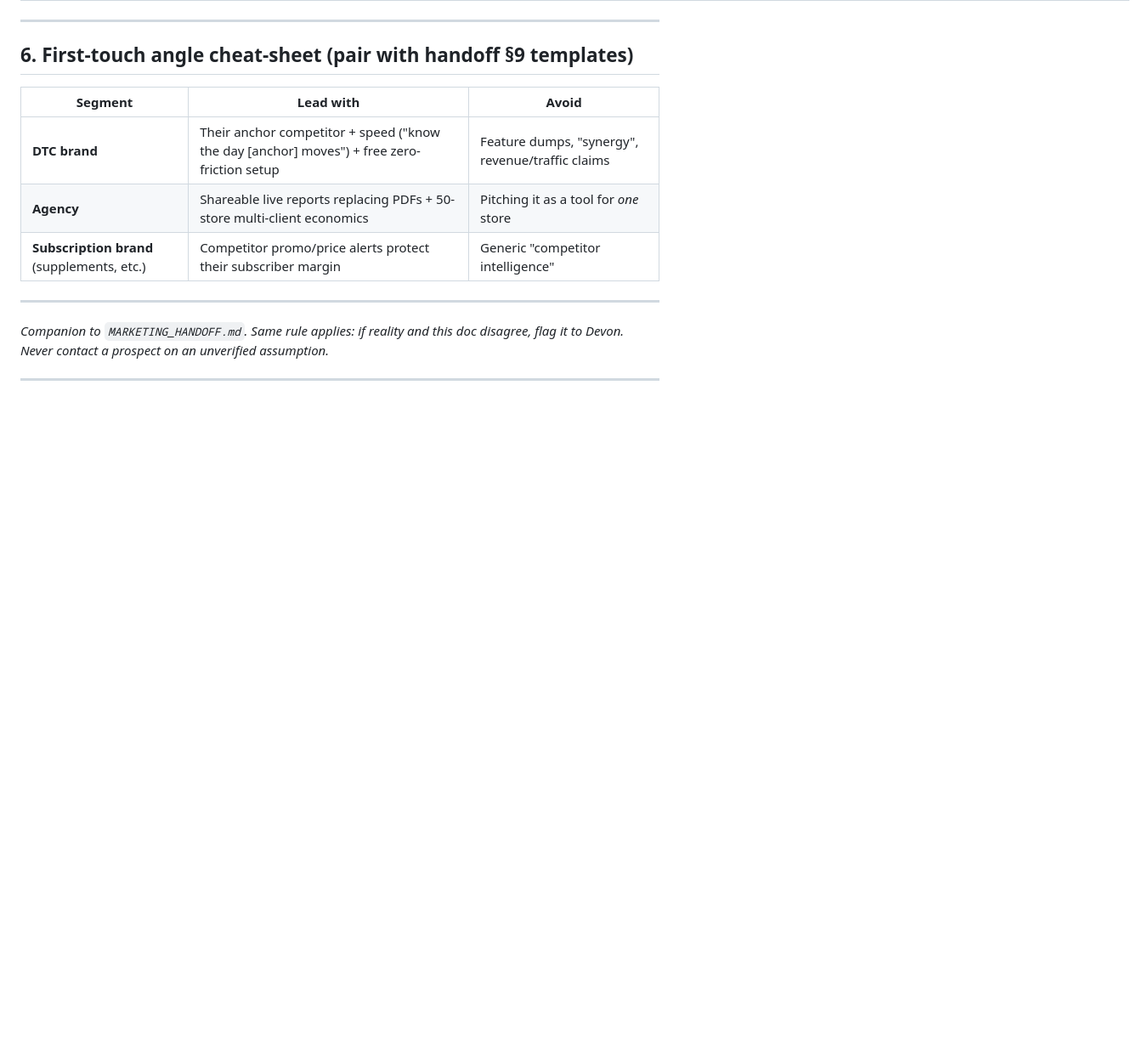
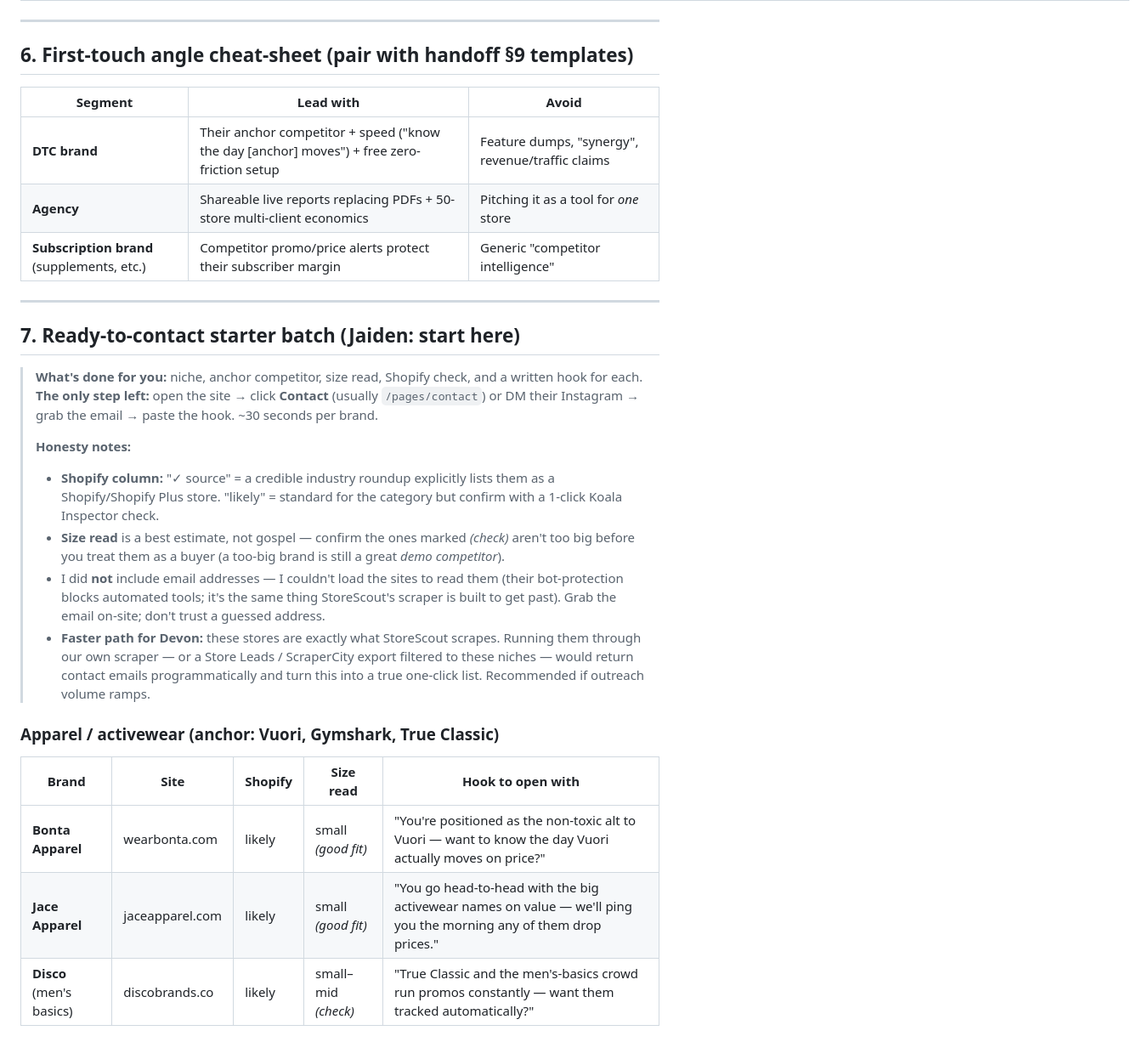
Before and after one commit to Devonwaldrop01/StoreScout, a Markdown page: OUTREACH_PROSPECTS.md, the part around one of its changes. Shown at 85% size. Drawn GitHub-style; blank space fills up the shorter version.

```diff
--- a/OUTREACH_PROSPECTS.md
+++ b/OUTREACH_PROSPECTS.md
@@ -143,4 +143,20 @@ Track every prospect here (copy into a shared sheet). The post-conversation logg
 
 ---
 
-*Companion to `MARKETING_HANDOFF.md`. Same rule applies: if reality and this doc disagree, flag it to Devon. Never contact a prospect on an unverified assumption.*
+## 7. Ready-to-contact starter batch (Jaiden: start here)
+
+> **What's done for you:** niche, anchor competitor, size read, Shopify check, and a written hook for each. **The only step left:** open the site → click **Contact** (usually `/pages/contact`) or DM their Instagram → grab the email → paste the hook. ~30 seconds per brand.
+>
+> **Honesty notes:**
+> - **Shopify column:** "✓ source" = a credible industry roundup explicitly lists them as a Shopify/Shopify Plus store. "likely" = standard for the category but confirm with a 1-click Koala Inspector check.
+> - **Size read** is a best estimate, not gospel — confirm the ones marked *(check)* aren't too big before you treat them as a buyer (a too-big brand is still a great *demo competitor*).
+> - I did **not** include email addresses — I couldn't load the sites to read them (their bot-protection blocks automated tools; it's the same thing StoreScout's scraper is built to get past). Grab the email on-site; don't trust a guessed address.
+> - **Faster path for Devon:** these stores are exactly what StoreScout scrapes. Running them through our own scraper — or a Store Leads / ScraperCity export filtered to these niches — would return contact emails programmatically and turn this into a true one-click list. Recommended if outreach volume ramps.
+
+### Apparel / activewear (anchor: Vuori, Gymshark, True Classic)
+| Brand | Site | Shopify | Size read | Hook to open with |
+|---|---|---|---|---|
+| **Bonta Apparel** | wearbonta.com | likely | small *(good fit)* | "You're positioned as the non-toxic alt to Vuori — want to know the day Vuori actually moves on price?" |
+| **Jace Apparel** | jaceapparel.com | likely | small *(good fit)* | "You go head-to-head with the big activewear names on value — we'll ping you the morning any of them drop prices." |
+| **Disco** (men's basics) | discobrands.co | likely | small–mid *(check)* | "True Classic and the men's-basics crowd run promos constantly — want them tracked automatically?" |
+
```
Also changed, not shown: other parts of OUTREACH_PROSPECTS.md (+30 -0 lines).
